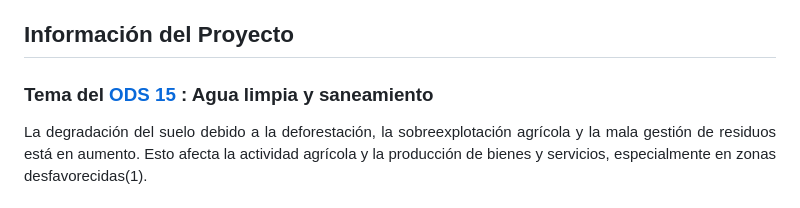
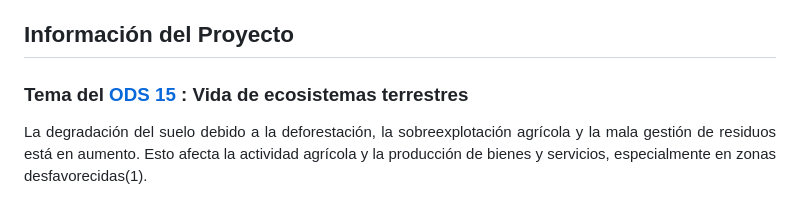
Before and after one commit to lucero-zamora/Grupo3-FdD, a Markdown page: README.md, the part around the change. Drawn GitHub-style.

```diff
--- a/README.md
+++ b/README.md
@@ -30,7 +30,7 @@ Somos un grupo de estudiantes con las ganas de aportar nuestro granito de arena
 </blockquote>
 
 ## Información del Proyecto
-### Tema del [ODS 15](https://www.un.org/sustainabledevelopment/es/water-and-sanitation/) : Agua limpia y saneamiento
+### Tema del [ODS 15](https://www.un.org/sustainabledevelopment/es/water-and-sanitation/) : Vida de ecosistemas terrestres
 <p align="justify">
  La degradación del suelo debido a la deforestación, la sobreexplotación agrícola y la mala gestión de residuos está en aumento. Esto afecta la actividad agrícola y la producción de bienes y servicios, especialmente en zonas desfavorecidas(1).
 </p>
```
